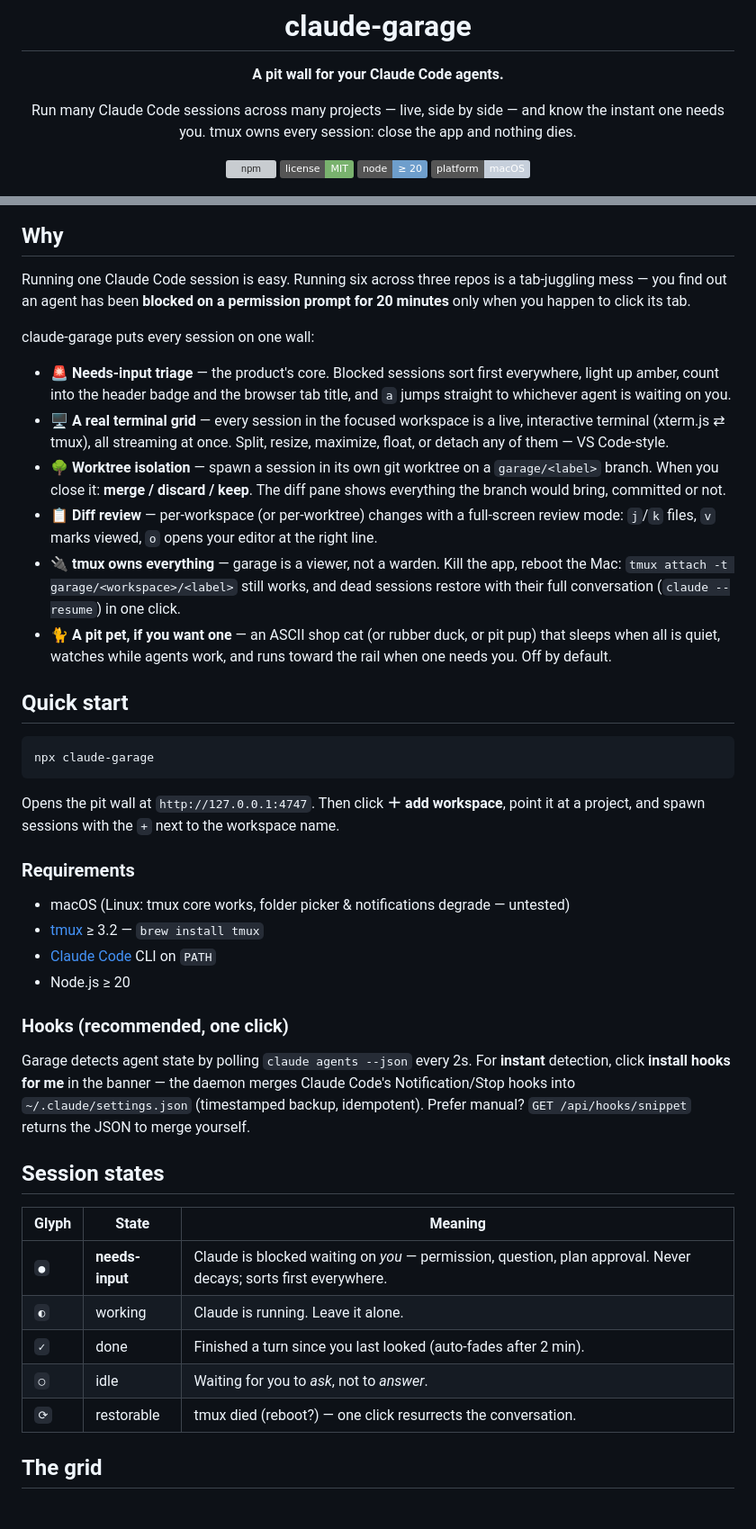
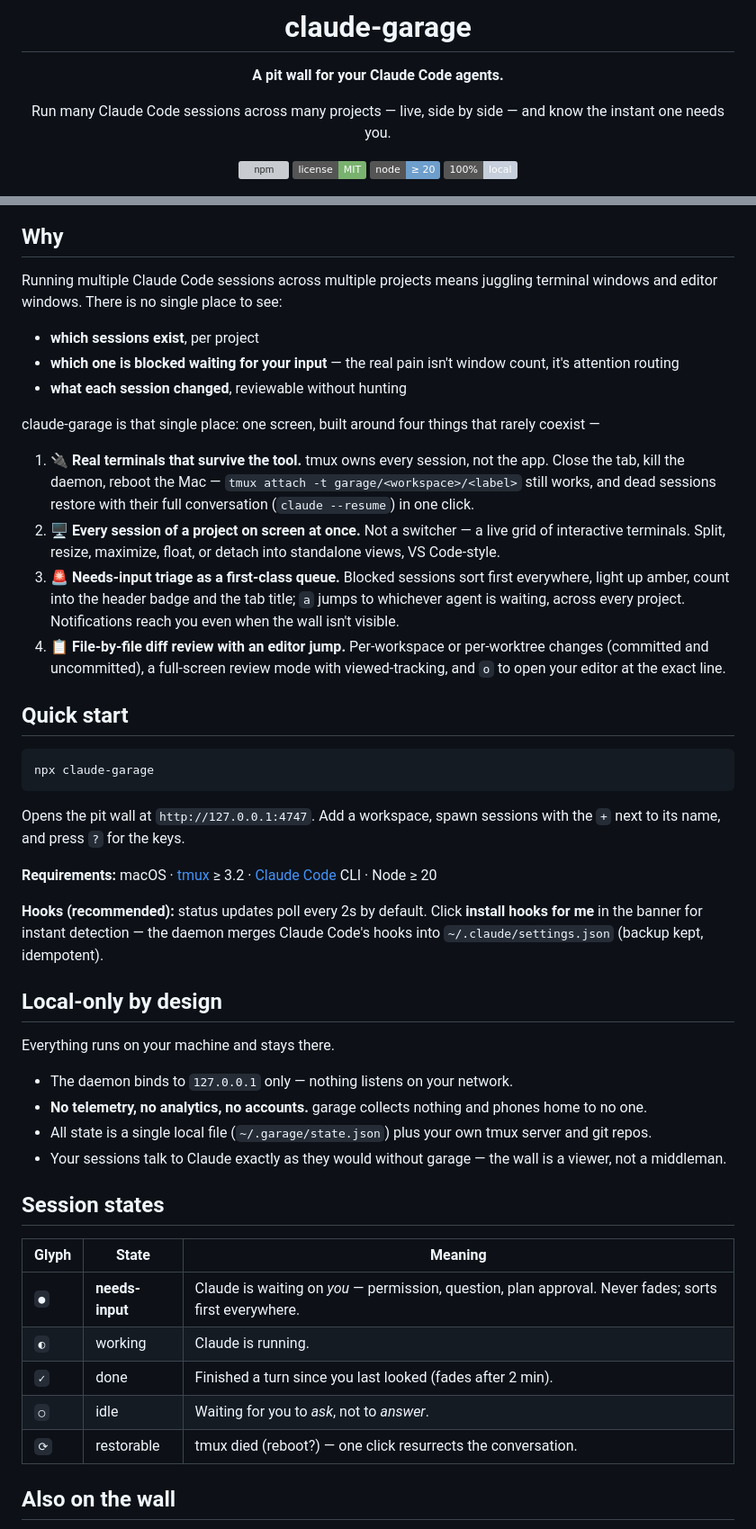
Before and after one commit to adar2378/claude-garage, a Markdown page: README.md, 2 parts joined by grey strips. Shown at 90% size. GitHub-like rendering; badges without logos; grey boxes are pictures that could not be loaded.

````diff
--- a/README.md
+++ b/README.md
@@ -7,13 +7,12 @@
 **A pit wall for your Claude Code agents.**
 
 Run many Claude Code sessions across many projects — live, side by side —
-and know the instant one needs you. tmux owns every session:
-close the app and nothing dies.
+and know the instant one needs you.
 
 [![npm](https://img.shields.io/npm/v/claude-garage?color=e2a75e&label=npm)](https://www.npmjs.com/package/claude-garage)
 [![license](https://img.shields.io/badge/license-MIT-79b26e)](LICENSE)
 [![node](https://img.shields.io/badge/node-%E2%89%A5%2020-6e9ecc)](package.json)
-[![platform](https://img.shields.io/badge/platform-macOS-c6cfdb)](#requirements)
+[![local](https://img.shields.io/badge/100%25-local-c6cfdb)](#local-only-by-design)
 
 <img src="docs/hero.png" alt="The pit wall: two workspaces, a session asking for permission (amber), a finished worktree session, and the diff pane" width="100%" />
 
@@ -21,31 +20,31 @@ close the app and nothing dies.
 
 ## Why
 
-Running one Claude Code session is easy. Running six across three repos is a
-tab-juggling mess — you find out an agent has been **blocked on a permission
-prompt for 20 minutes** only when you happen to click its tab.
+Running multiple Claude Code sessions across multiple projects means juggling
+terminal windows and editor windows. There is no single place to see:
 
-claude-garage puts every session on one wall:
+- **which sessions exist**, per project
+- **which one is blocked waiting for your input** — the real pain isn't window
+  count, it's attention routing
+- **what each session changed**, reviewable without hunting
 
-- 🚨 **Needs-input triage** — the product's core. Blocked sessions sort first
-  everywhere, light up amber, count into the header badge and the browser tab
-  title, and `a` jumps straight to whichever agent is waiting on you.
-- 🖥️ **A real terminal grid** — every session in the focused workspace is a
-  live, interactive terminal (xterm.js ⇄ tmux), all streaming at once.
-  Split, resize, maximize, float, or detach any of them — VS Code-style.
-- 🌳 **Worktree isolation** — spawn a session in its own git worktree on a
-  `garage/<label>` branch. When you close it: **merge / discard / keep**.
-  The diff pane shows everything the branch would bring, committed or not.
-- 📋 **Diff review** — per-workspace (or per-worktree) changes with a
-  full-screen review mode: `j`/`k` files, `v` marks viewed, `o` opens your
-  editor at the right line.
-- 🔌 **tmux owns everything** — garage is a viewer, not a warden. Kill the
-  app, reboot the Mac: `tmux attach -t garage/<workspace>/<label>` still
-  works, and dead sessions restore with their full conversation
-  (`claude --resume`) in one click.
-- 🐈 **A pit pet, if you want one** — an ASCII shop cat (or rubber duck, or
-  pit pup) that sleeps when all is quiet, watches while agents work, and runs
-  toward the rail when one needs you. Off by default.
+claude-garage is that single place: one screen, built around four things that
+rarely coexist —
+
+1. 🔌 **Real terminals that survive the tool.** tmux owns every session, not
+   the app. Close the tab, kill the daemon, reboot the Mac —
+   `tmux attach -t garage/<workspace>/<label>` still works, and dead sessions
+   restore with their full conversation (`claude --resume`) in one click.
+2. 🖥️ **Every session of a project on screen at once.** Not a switcher — a
+   live grid of interactive terminals. Split, resize, maximize, float, or
+   detach into standalone views, VS Code-style.
+3. 🚨 **Needs-input triage as a first-class queue.** Blocked sessions sort
+   first everywhere, light up amber, count into the header badge and the tab
+   title; `a` jumps to whichever agent is waiting, across every project.
+   Notifications reach you even when the wall isn't visible.
+4. 📋 **File-by-file diff review with an editor jump.** Per-workspace or
+   per-worktree changes (committed and uncommitted), a full-screen review mode
+   with viewed-tracking, and `o` to open your editor at the exact line.
 
 ## Quick start
 
@@ -53,34 +52,38 @@ claude-garage puts every session on one wall:
 npx claude-garage
 ```
 
-Opens the pit wall at `http://127.0.0.1:4747`. Then click
-**＋ add workspace**, point it at a project, and spawn sessions with the `+`
-next to the workspace name.
+Opens the pit wall at `http://127.0.0.1:4747`. Add a workspace, spawn
+sessions with the `+` next to its name, and press `?` for the keys.
 
-### Requirements
+**Requirements:** macOS · [tmux](https://github.com/tmux/tmux) ≥ 3.2 ·
+[Claude Code](https://docs.claude.com/en/docs/claude-code) CLI · Node ≥ 20
 
-- macOS (Linux: tmux core works, folder picker & notifications degrade — untested)
-- [tmux](https://github.com/tmux/tmux) ≥ 3.2 — `brew install tmux`
-- [Claude Code](https://docs.claude.com/en/docs/claude-code) CLI on `PATH`
-- Node.js ≥ 20
+**Hooks (recommended):** status updates poll every 2s by default. Click
+**install hooks for me** in the banner for instant detection — the daemon
+merges Claude Code's hooks into `~/.claude/settings.json` (backup kept,
+idempotent).
 
-### Hooks (recommended, one click)
+## Local-only by design
 
-Garage detects agent state by polling `claude agents --json` every 2s. For
-**instant** detection, click **install hooks for me** in the banner — the
-daemon merges Claude Code's Notification/Stop hooks into
-`~/.claude/settings.json` (timestamped backup, idempotent). Prefer manual?
-`GET /api/hooks/snippet` returns the JSON to merge yourself.
+Everything runs on your machine and stays there.
+
+- The daemon binds to `127.0.0.1` only — nothing listens on your network.
+- **No telemetry, no analytics, no accounts.** garage collects nothing and
+  phones home to no one.
+- All state is a single local file (`~/.garage/state.json`) plus your own
+  tmux server and git repos.
+- Your sessions talk to Claude exactly as they would without garage — the
+  wall is a viewer, not a middleman.
 
 ## Session states
 
 | Glyph | State | Meaning |
 |---|---|---|
-| `●` | **needs-input** | Claude is blocked waiting on *you* — permission, question, plan approval. Never decays; sorts first everywhere. |
-| `◐` | working | Claude is running. Leave it alone. |
-| `✓` | done | Finished a turn since you last looked (auto-fades after 2 min). |
+| `●` | **needs-input** | Claude is waiting on *you* — permission, question, plan approval. Never fades; sorts first everywhere. |
+| `◐` | working | Claude is running. |
+| `✓` | done | Finished a turn since you last looked (fades after 2 min). |
 | `○` | idle | Waiting for you to *ask*, not to *answer*. |
 | `⟳` | restorable | tmux died (reboot?) — one click resurrects the conversation. |
 
-## The grid
+## Also on the wall
 
````
Also changed, not shown: other parts of README.md (+30 -61 lines).
